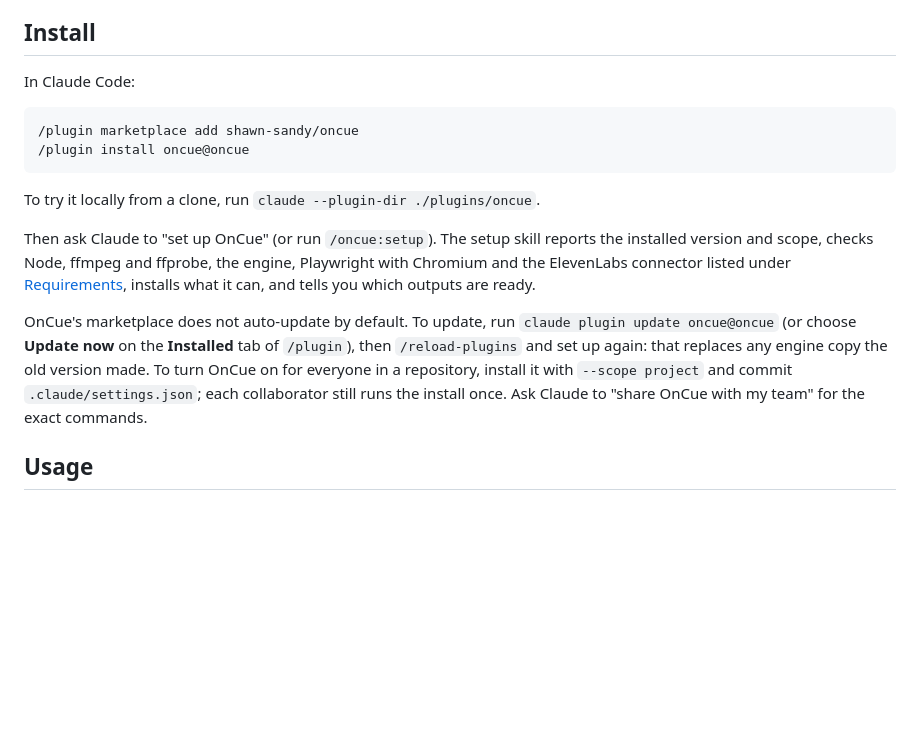
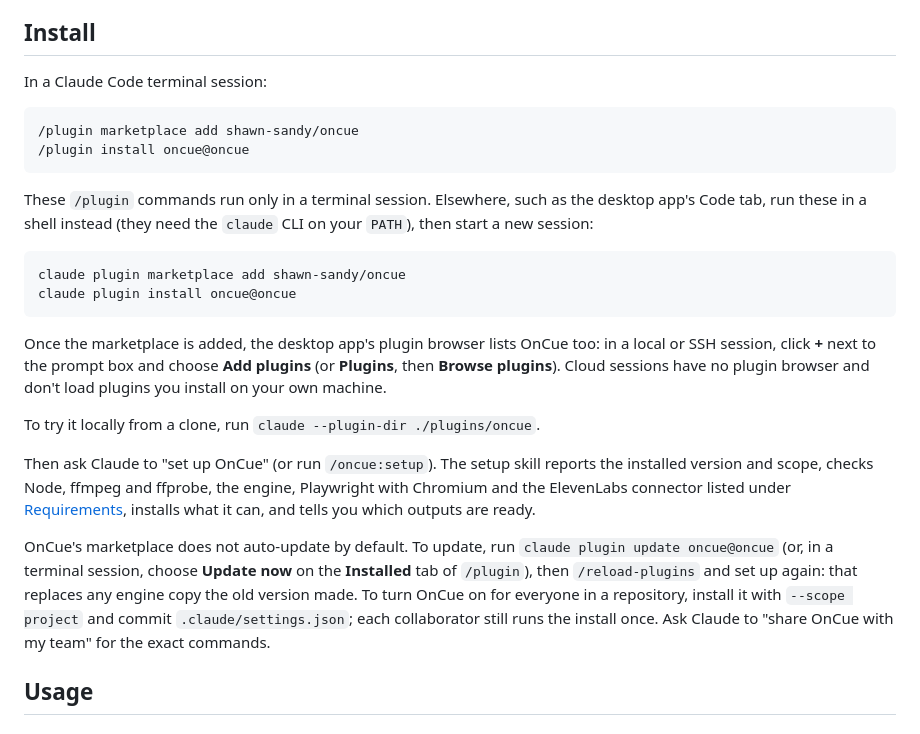
Before and after one commit to shawn-sandy/oncue, a Markdown page: README.md, the part around the change. Drawn GitHub-style; blank space fills up the shorter version.

Commit message:
docs(README): add desktop app install steps
`/plugin` runs only in a terminal session. In the desktop app's Code tab
it replies that it isn't available, so the install steps failed there.
Add the shell commands and the plugin browser path, and mark the update
note's `/plugin` tab as terminal only.

Co-Authored-By: Claude Opus 5.5 <noreply@anthropic.com>

````diff
--- a/README.md
+++ b/README.md
@@ -35,18 +35,27 @@ Setting them up:
 
 ## Install
 
-In Claude Code:
+In a Claude Code terminal session:
 
 ```text
 /plugin marketplace add shawn-sandy/oncue
 /plugin install oncue@oncue
 ```
 
+These `/plugin` commands run only in a terminal session. Elsewhere, such as the desktop app's Code tab, run these in a shell instead (they need the `claude` CLI on your `PATH`), then start a new session:
+
+```bash
+claude plugin marketplace add shawn-sandy/oncue
+claude plugin install oncue@oncue
+```
+
+Once the marketplace is added, the desktop app's plugin browser lists OnCue too: in a local or SSH session, click **+** next to the prompt box and choose **Add plugins** (or **Plugins**, then **Browse plugins**). Cloud sessions have no plugin browser and don't load plugins you install on your own machine.
+
 To try it locally from a clone, run `claude --plugin-dir ./plugins/oncue`.
 
 Then ask Claude to "set up OnCue" (or run `/oncue:setup`). The setup skill reports the installed version and scope, checks Node, ffmpeg and ffprobe, the engine, Playwright with Chromium and the ElevenLabs connector listed under [Requirements](#requirements), installs what it can, and tells you which outputs are ready.
 
-OnCue's marketplace does not auto-update by default. To update, run `claude plugin update oncue@oncue` (or choose **Update now** on the **Installed** tab of `/plugin`), then `/reload-plugins` and set up again: that replaces any engine copy the old version made. To turn OnCue on for everyone in a repository, install it with `--scope project` and commit `.claude/settings.json`; each collaborator still runs the install once. Ask Claude to "share OnCue with my team" for the exact commands.
+OnCue's marketplace does not auto-update by default. To update, run `claude plugin update oncue@oncue` (or, in a terminal session, choose **Update now** on the **Installed** tab of `/plugin`), then `/reload-plugins` and set up again: that replaces any engine copy the old version made. To turn OnCue on for everyone in a repository, install it with `--scope project` and commit `.claude/settings.json`; each collaborator still runs the install once. Ask Claude to "share OnCue with my team" for the exact commands.
 
 ## Usage
 
````
